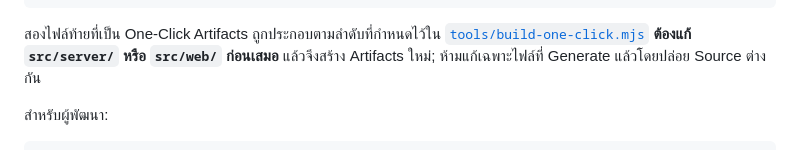
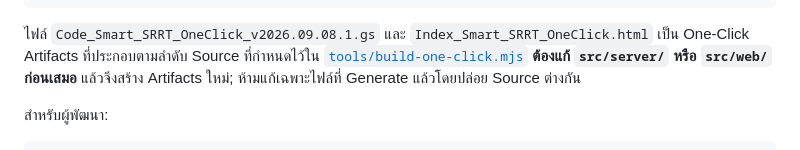
Before and after one commit to 9GotStory/smart-srrt, a Markdown page: README.md, the part around the change. Drawn GitHub-style.

Commit message:
docs: clarify exact One-Click artifact filenames (D-05)

````diff
--- a/README.md
+++ b/README.md
@@ -64,7 +64,7 @@ Index_Smart_SRRT_OneClick.html
 README_ติดตั้ง_Smart_SRRT_OneClick.txt
 ```
 
-สองไฟล์ท้ายที่เป็น One-Click Artifacts ถูกประกอบตามลำดับที่กำหนดไว้ใน [`tools/build-one-click.mjs`](tools/build-one-click.mjs) **ต้องแก้ `src/server/` หรือ `src/web/` ก่อนเสมอ** แล้วจึงสร้าง Artifacts ใหม่; ห้ามแก้เฉพาะไฟล์ที่ Generate แล้วโดยปล่อย Source ต่างกัน
+ไฟล์ `Code_Smart_SRRT_OneClick_v2026.09.08.1.gs` และ `Index_Smart_SRRT_OneClick.html` เป็น One-Click Artifacts ที่ประกอบตามลำดับ Source ที่กำหนดไว้ใน [`tools/build-one-click.mjs`](tools/build-one-click.mjs) **ต้องแก้ `src/server/` หรือ `src/web/` ก่อนเสมอ** แล้วจึงสร้าง Artifacts ใหม่; ห้ามแก้เฉพาะไฟล์ที่ Generate แล้วโดยปล่อย Source ต่างกัน
 
 สำหรับผู้พัฒนา:
 
````
